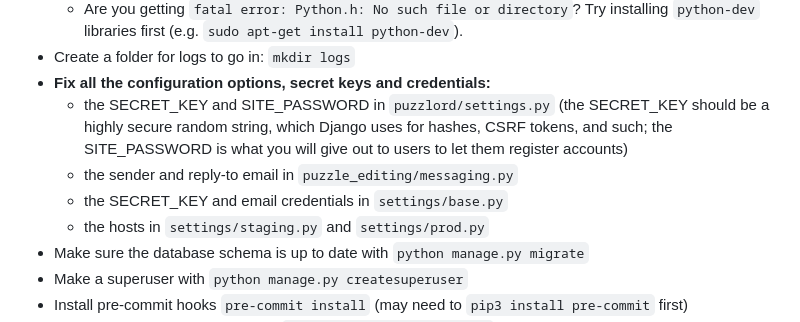
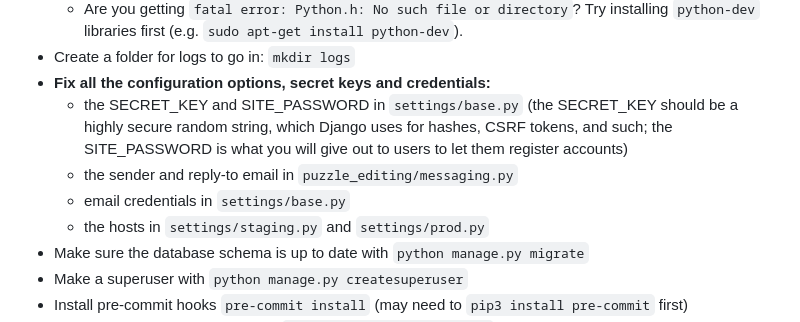
Before and after one commit to galacticpuzzlehunt/puzzlord, a Markdown page: README.md, the part around the change. Rendered like a GitHub page.

Commit message:
update readme for settings fix

```diff
--- a/README.md
+++ b/README.md
@@ -43,9 +43,9 @@ Some features are still missing.
 	- Are you getting `fatal error: Python.h: No such file or directory`? Try installing `python-dev` libraries first (e.g. `sudo apt-get install python-dev`).
 - Create a folder for logs to go in: `mkdir logs`
 - **Fix all the configuration options, secret keys and credentials:**
-	- the SECRET_KEY and SITE_PASSWORD in `puzzlord/settings.py` (the SECRET_KEY should be a highly secure random string, which Django uses for hashes, CSRF tokens, and such; the SITE_PASSWORD is what you will give out to users to let them register accounts)
+	- the SECRET_KEY and SITE_PASSWORD in `settings/base.py` (the SECRET_KEY should be a highly secure random string, which Django uses for hashes, CSRF tokens, and such; the SITE_PASSWORD is what you will give out to users to let them register accounts)
 	- the sender and reply-to email in `puzzle_editing/messaging.py`
-	- the SECRET_KEY and email credentials in `settings/base.py`
+	- email credentials in `settings/base.py`
 	- the hosts in `settings/staging.py` and `settings/prod.py`
 - Make sure the database schema is up to date with `python manage.py migrate`
 - Make a superuser with `python manage.py createsuperuser`
```
